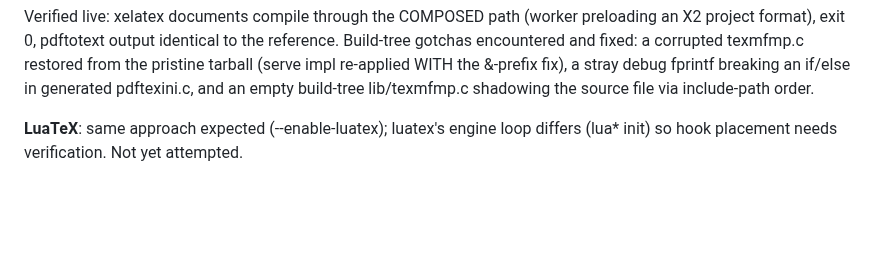
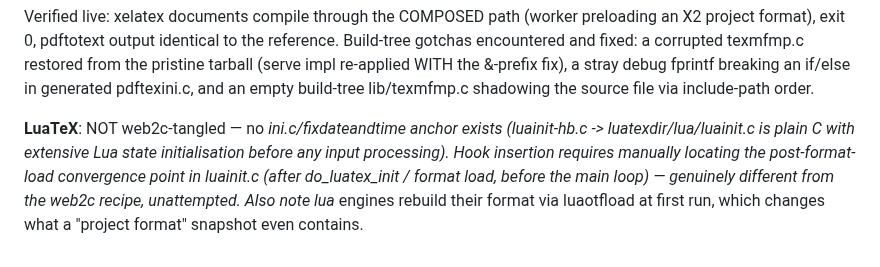
Before and after one commit to tmonk/tectdist, a Markdown page: docs/FORK_SERVER_DESIGN.md, the part around the change. Drawn GitHub-style; blank space fills up the shorter version.

Commit message:
docs(x1): LuaTeX status — no web2c anchor, manual integration required; X1 ledger row updated to ~90%

```diff
--- a/docs/FORK_SERVER_DESIGN.md
+++ b/docs/FORK_SERVER_DESIGN.md
@@ -259,6 +259,11 @@ re-applied WITH the &-prefix fix), a stray debug fprintf breaking an
 if/else in generated pdftexini.c, and an empty build-tree
 lib/texmfmp.c shadowing the source file via include-path order.
 
-**LuaTeX**: same approach expected (--enable-luatex); luatex's engine
-loop differs (lua* init) so hook placement needs verification. Not yet
-attempted.
+**LuaTeX**: NOT web2c-tangled — no *ini.c/fixdateandtime anchor exists
+(luainit-hb.c -> luatexdir/lua/luainit.c is plain C with extensive Lua
+state initialisation before any input processing). Hook insertion
+requires manually locating the post-format-load convergence point in
+luainit.c (after do_luatex_init / format load, before the main loop) —
+genuinely different from the web2c recipe, unattempted. Also note
+lua* engines rebuild their format via luaotfload at first run, which
+changes what a "project format" snapshot even contains.
```
Also changed, not shown: docs/BT100_STATUS.md (+1 -1 lines).
